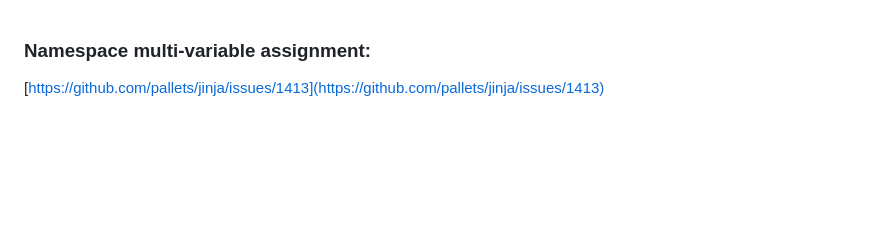
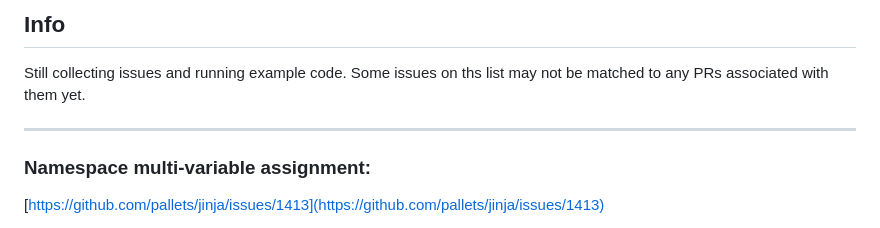
Before and after one commit to CheeseCake87/CheeseCake87, a Markdown page: jinja-issues.md, the part around the change printed below. Drawn GitHub-style; blank space fills up the shorter version.

```diff
--- a/jinja-issues.md
+++ b/jinja-issues.md
@@ -1,3 +1,10 @@
+## Info
+
+Still collecting issues and running example code. Some issues on ths list
+may not be matched to any PRs associated with them yet.
+
+---
+
 ### Namespace multi-variable assignment:
 
 [https://github.com/pallets/jinja/issues/1413](https://github.com/pallets/jinja/issues/1413)
```
Also changed, not shown: other parts of jinja-issues.md (+89 -4 lines).
